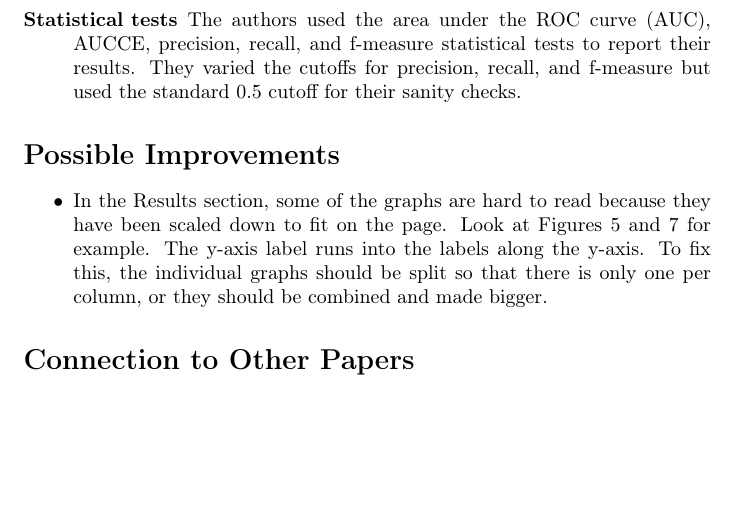
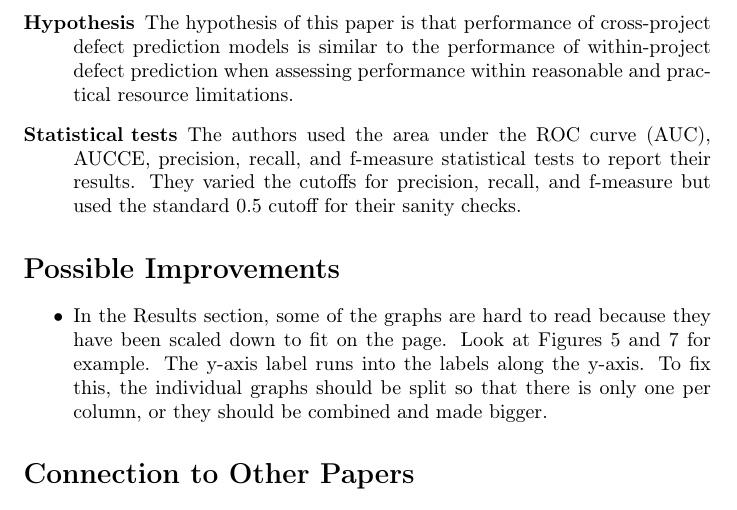
Before and after one commit to LambdaConglomerate/x9115lam, a LaTeX document (hw/read/6/summary.tex): part of page 2 of 2, cut at the place of the change, the shorter picture padded with empty space. Compiled offline with pdfLaTeX.

Commit message:
Added hypothesis

```diff
--- a/hw/read/6/summary.tex
+++ b/hw/read/6/summary.tex
@@ -27,7 +27,9 @@ Rahman et al. \cite{Rahman} listed below.
 \section*{Feature Extraction}
 \begin{description}
 \item[{Motivational Statements}]  While within-project defect prediction can be very effective, new projects don't have the volume of data needed to create these models. Cross-project defect prediction models aim to help with this issue, but so far the results have largely been disappointing. The authors hope to show that cross-project defect prediction can be roughly as effective as traditional defect prediction by using a different set of measures, namely those based on a variety of tradeoffs of time-and-cost vs. quality.
+\item[{Hypothesis}] The hypothesis of this paper is that performance of cross-project defect prediction models is similar to the performance of within-project defect prediction when assessing performance within reasonable and practical resource limitations.
 \item[{Statistical tests}] The authors used the area under the ROC curve (AUC), AUCCE, precision, recall, and f-measure statistical tests to report their results. They varied the cutoffs for precision, recall, and f-measure but used the standard 0.5 cutoff for their sanity checks.
+
 
 \end{description}
 
```
Also changed, not shown: hw/read/6/summary.pdf.
